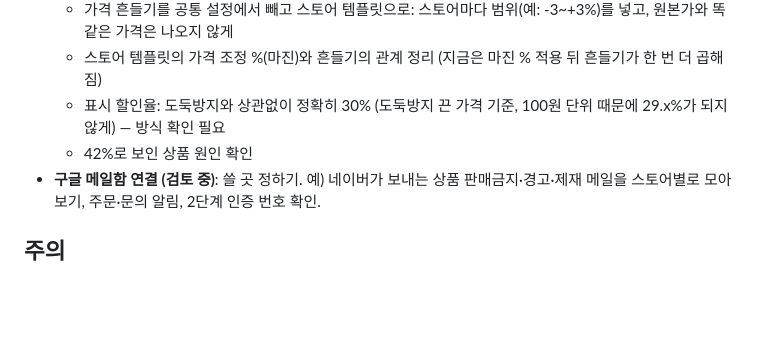
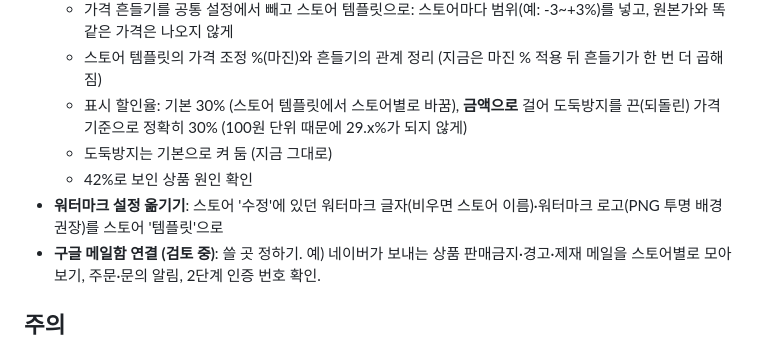
Before and after one commit to logvinca99-cell/logvinca, a Markdown page: README.md, the part around the change. GitHub-like rendering; blank space fills up the shorter version.

Commit message:
나중에 할 일 목록: 표시 할인율 기본 30%(금액), 워터마크 설정을 템플릿으로
Co-Authored-By: Claude Opus 5.5 <noreply@anthropic.com>
Claude-Session: https://claude.ai/code/session_01PmnXaaftYYf8KKAWe8HpPW

```diff
--- a/README.md
+++ b/README.md
@@ -224,8 +224,10 @@ python zzim.py --console --file stores.txt
 - **가격 다시 정리**
   - 가격 흔들기를 공통 설정에서 빼고 스토어 템플릿으로: 스토어마다 범위(예: -3~+3%)를 넣고, 원본가와 똑같은 가격은 나오지 않게
   - 스토어 템플릿의 가격 조정 %(마진)와 흔들기의 관계 정리 (지금은 마진 % 적용 뒤 흔들기가 한 번 더 곱해짐)
-  - 표시 할인율: 도둑방지와 상관없이 정확히 30% (도둑방지 끈 가격 기준, 100원 단위 때문에 29.x%가 되지 않게) — 방식 확인 필요
+  - 표시 할인율: 기본 30% (스토어 템플릿에서 스토어별로 바꿈), **금액으로** 걸어 도둑방지를 끈(되돌린) 가격 기준으로 정확히 30% (100원 단위 때문에 29.x%가 되지 않게)
+  - 도둑방지는 기본으로 켜 둠 (지금 그대로)
   - 42%로 보인 상품 원인 확인
+- **워터마크 설정 옮기기**: 스토어 '수정'에 있던 워터마크 글자(비우면 스토어 이름)·워터마크 로고(PNG 투명 배경 권장)를 스토어 '템플릿'으로
 - **구글 메일함 연결 (검토 중)**: 쓸 곳 정하기. 예) 네이버가 보내는 상품 판매금지·경고·제재 메일을 스토어별로 모아 보기, 주문·문의 알림, 2단계 인증 번호 확인.
 
 ## 주의
```
